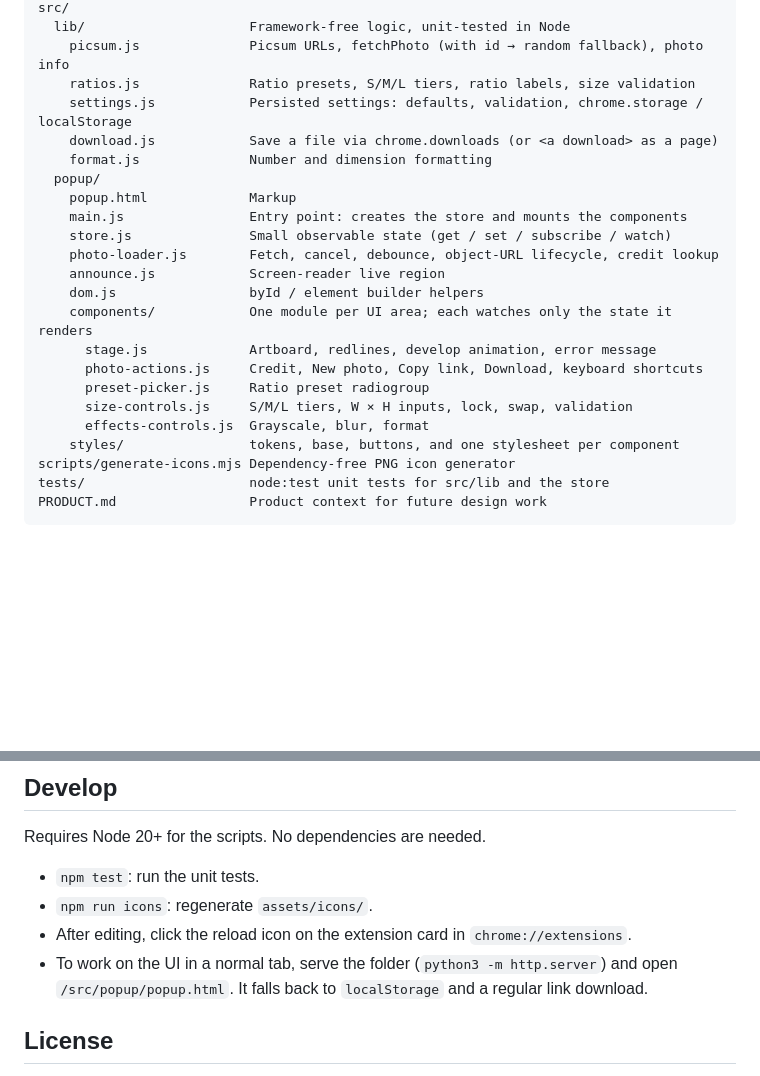
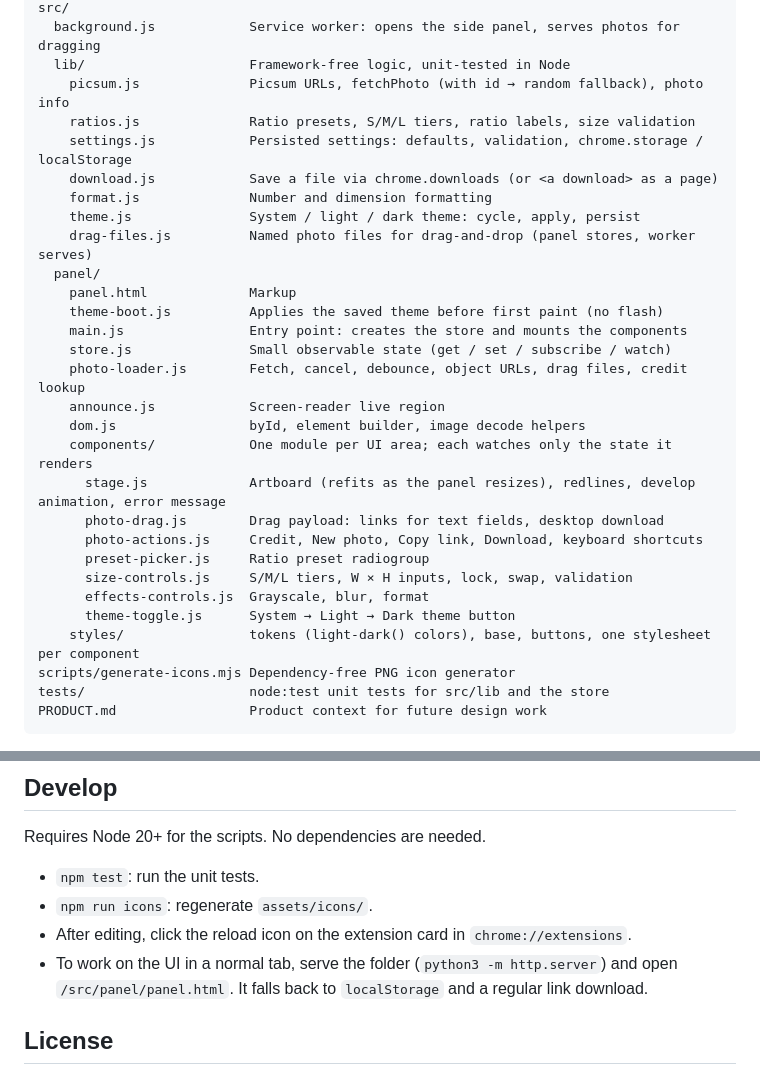
Before and after one commit to kozmaadrian/picsum-frame, a Markdown page: README.md, 2 parts joined by grey strips. Rendered like a GitHub page; blank space fills up the shorter version.

```diff
--- a/README.md
+++ b/README.md
@@ -33,24 +38,30 @@ docs/screenshot.png        README screenshot
 src/
+  background.js            Service worker: opens the side panel, serves photos for dragging
   lib/                     Framework-free logic, unit-tested in Node
     picsum.js              Picsum URLs, fetchPhoto (with id → random fallback), photo info
     ratios.js              Ratio presets, S/M/L tiers, ratio labels, size validation
     settings.js            Persisted settings: defaults, validation, chrome.storage / localStorage
     download.js            Save a file via chrome.downloads (or <a download> as a page)
     format.js              Number and dimension formatting
-  popup/
-    popup.html             Markup
+    theme.js               System / light / dark theme: cycle, apply, persist
+    drag-files.js          Named photo files for drag-and-drop (panel stores, worker serves)
+  panel/
+    panel.html             Markup
+    theme-boot.js          Applies the saved theme before first paint (no flash)
     main.js                Entry point: creates the store and mounts the components
     store.js               Small observable state (get / set / subscribe / watch)
-    photo-loader.js        Fetch, cancel, debounce, object-URL lifecycle, credit lookup
+    photo-loader.js        Fetch, cancel, debounce, object URLs, drag files, credit lookup
     announce.js            Screen-reader live region
-    dom.js                 byId / element builder helpers
+    dom.js                 byId, element builder, image decode helpers
     components/            One module per UI area; each watches only the state it renders
-      stage.js             Artboard, redlines, develop animation, error message
+      stage.js             Artboard (refits as the panel resizes), redlines, develop animation, error message
+      photo-drag.js        Drag payload: links for text fields, desktop download
       photo-actions.js     Credit, New photo, Copy link, Download, keyboard shortcuts
       preset-picker.js     Ratio preset radiogroup
       size-controls.js     S/M/L tiers, W × H inputs, lock, swap, validation
       effects-controls.js  Grayscale, blur, format
-    styles/                tokens, base, buttons, and one stylesheet per component
+      theme-toggle.js      System → Light → Dark theme button
+    styles/                tokens (light-dark() colors), base, buttons, one stylesheet per component
 scripts/generate-icons.mjs Dependency-free PNG icon generator
 tests/                     node:test unit tests for src/lib and the store
 PRODUCT.md                 Product context for future design work
@@ -65,7 +76,7 @@ Requires Node 20+ for the scripts. No dependencies are needed.
 - `npm test`: run the unit tests.
 - `npm run icons`: regenerate `assets/icons/`.
 - After editing, click the reload icon on the extension card in `chrome://extensions`.
-- To work on the UI in a normal tab, serve the folder (`python3 -m http.server`) and open `/src/popup/popup.html`. It falls back to `localStorage` and a regular link download.
+- To work on the UI in a normal tab, serve the folder (`python3 -m http.server`) and open `/src/panel/panel.html`. It falls back to `localStorage` and a regular link download.
 
 ## License
 
```
Also changed, not shown: other parts of README.md (+12 -7 lines), PRODUCT.md (+3 -3 lines), docs/screenshot-dark.png (added), docs/screenshot-light.png (added), docs/screenshot.png (deleted).
